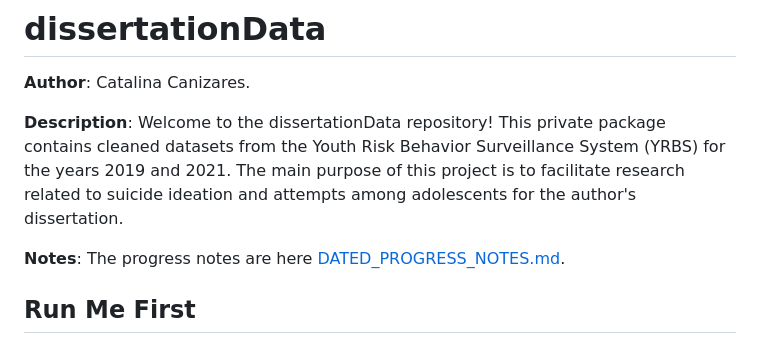
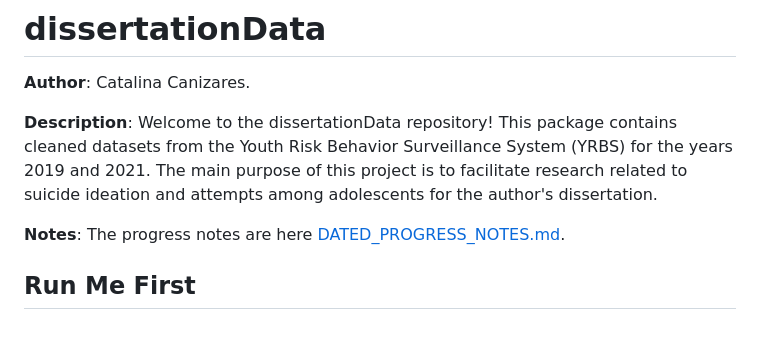
Before and after one commit to ccani007/dissertationData, a Markdown page: README.md, the part around the change. Drawn GitHub-style.

Commit message:
Eliminated private

```diff
--- a/README.md
+++ b/README.md
@@ -3,7 +3,7 @@
 **Author**: Catalina Canizares.
 
 
-**Description**: Welcome to the dissertationData repository! This private package contains cleaned datasets from the Youth Risk Behavior Surveillance System (YRBS) for the years 2019 and 2021. The main purpose of this project is to facilitate research related to suicide ideation and attempts among adolescents for the author's dissertation.
+**Description**: Welcome to the dissertationData repository! This package contains cleaned datasets from the Youth Risk Behavior Surveillance System (YRBS) for the years 2019 and 2021. The main purpose of this project is to facilitate research related to suicide ideation and attempts among adolescents for the author's dissertation.
 
 **Notes**: The progress notes are here [DATED_PROGRESS_NOTES.md](dated_progress_notes.md).
 
```
